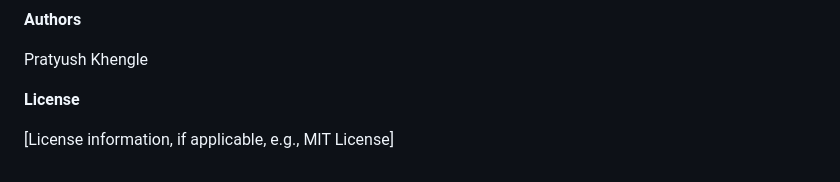
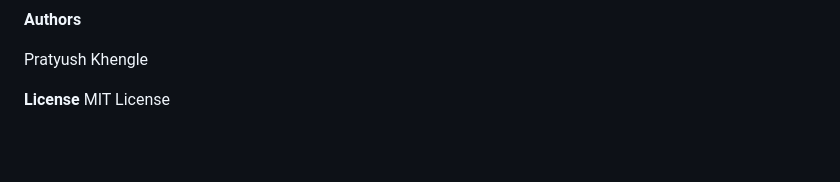
Before and after one commit to prat-amaze/Ticketing_system, a Markdown page: README.md, the part around the change. Rendered like a GitHub page; blank space fills up the shorter version.

```diff
--- a/README.md
+++ b/README.md
@@ -138,5 +138,4 @@ Pratyush Khengle
 
 
 **License**
-
-[License information, if applicable, e.g., MIT License]
+MIT License
```
